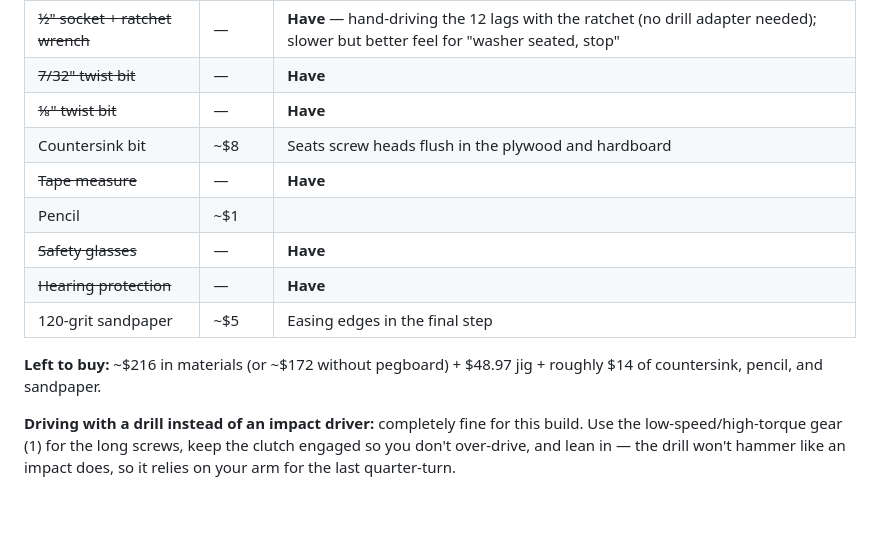
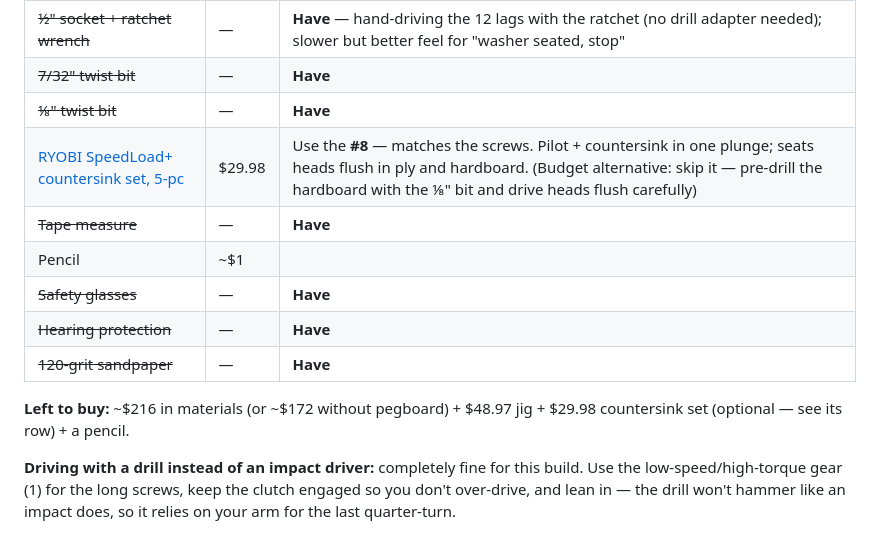
Before and after one commit to dpappo/workbench, a Markdown page: buy-list.md, the part around the change. Rendered like a GitHub page; blank space fills up the shorter version.

Commit message:
Recommend RYOBI countersink set (#8) with budget alternative

```diff
--- a/buy-list.md
+++ b/buy-list.md
@@ -35,14 +35,14 @@ Shopping list for the stud-anchored workbench. ~~Struck-through~~ items are alre
 | ~~½" socket + ratchet wrench~~ | — | **Have** — hand-driving the 12 lags with the ratchet (no drill adapter needed); slower but better feel for "washer seated, stop" |
 | ~~7/32" twist bit~~ | — | **Have** |
 | ~~⅛" twist bit~~ | — | **Have** |
-| Countersink bit | ~$8 | Seats screw heads flush in the plywood and hardboard |
+| [RYOBI SpeedLoad+ countersink set, 5-pc](https://homedepot.ca/en/home/p.power-groove-countersink-set-5-piece.1000546924.html) | $29.98 | Use the **#8** — matches the screws. Pilot + countersink in one plunge; seats heads flush in ply and hardboard. (Budget alternative: skip it — pre-drill the hardboard with the ⅛" bit and drive heads flush carefully) |
 | ~~Tape measure~~ | — | **Have** |
 | Pencil | ~$1 | |
 | ~~Safety glasses~~ | — | **Have** |
 | ~~Hearing protection~~ | — | **Have** |
-| 120-grit sandpaper | ~$5 | Easing edges in the final step |
+| ~~120-grit sandpaper~~ | — | **Have** |
 
-**Left to buy:** ~$216 in materials (or ~$172 without pegboard) + $48.97 jig + roughly $14 of countersink, pencil, and sandpaper.
+**Left to buy:** ~$216 in materials (or ~$172 without pegboard) + $48.97 jig + $29.98 countersink set (optional — see its row) + a pencil.
 
 **Driving with a drill instead of an impact driver:** completely fine for this build. Use the low-speed/high-torque gear (1) for the long screws, keep the clutch engaged so you don't over-drive, and lean in — the drill won't hammer like an impact does, so it relies on your arm for the last quarter-turn.
 
```
